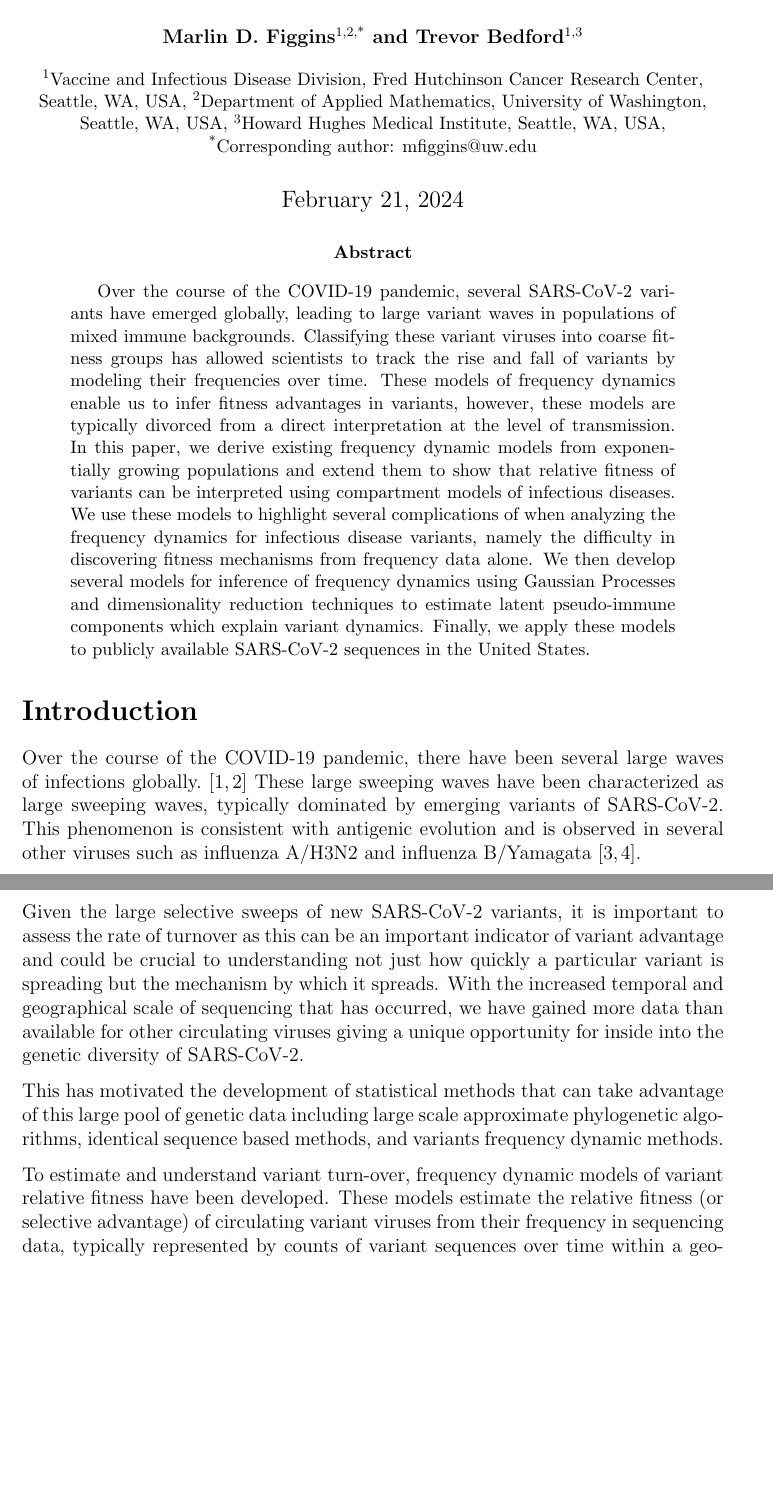
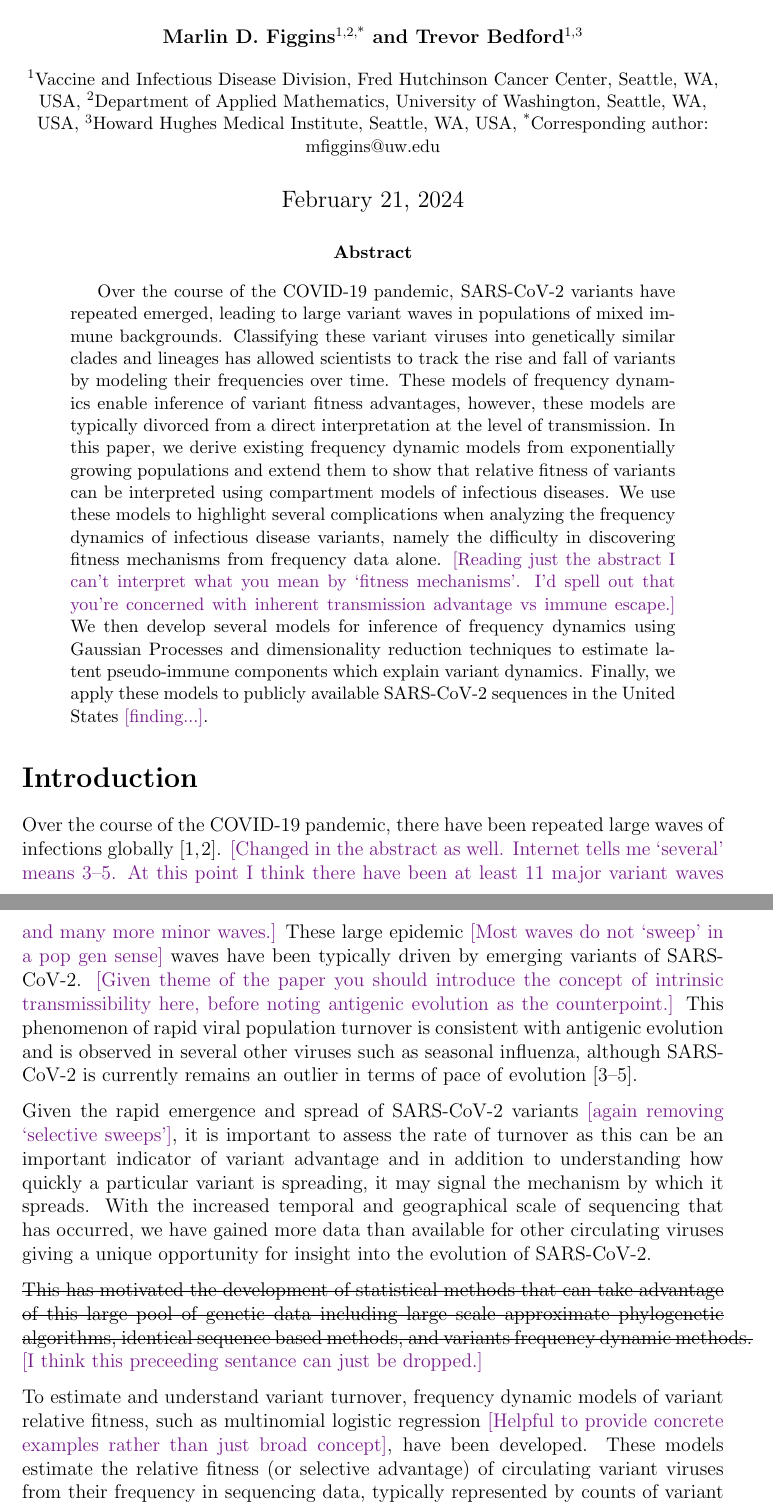
Before and after one commit to blab/relative-fitness-mechanisms, a LaTeX paper (manuscript/relative-fitness-mechanisms.tex): two parts of pages 1 and 2 of 17 before the commit and two parts of pages 1 and 2 of 18 after it, joined at a grey line, cut so that both start at the same text, the shorter picture padded with empty space. Compiled offline with pdfLaTeX.

Commit message:
Revise Abstract and Introduction

```diff
--- a/manuscript/relative-fitness-mechanisms.tex
+++ b/manuscript/relative-fitness-mechanisms.tex
@@ -62,12 +62,16 @@
 \newcommand{\varT}{\text{transmiss}}
 \newcommand{\vac}{\text{vac}}
 
+% Inline comments
+\usepackage[normalem]{ulem}
+\definecolor{purple}{rgb}{0.459,0.109,0.538}
+\def\tbc#1{\textcolor{purple}{[#1]}}
 
 \title{Transmission mechanisms determine relative fitness and frequency dynamics of viral variants}
 
 \author[1,2,*]{Marlin D.\ Figgins}
 \author[1,3]{Trevor Bedford}
-\affil[1]{Vaccine and Infectious Disease Division, Fred Hutchinson Cancer Research Center, Seattle, WA, USA}
+\affil[1]{Vaccine and Infectious Disease Division, Fred Hutchinson Cancer Center, Seattle, WA, USA}
 \affil[2]{Department of Applied Mathematics, University of Washington, Seattle, WA, USA}
 \affil[3]{Howard Hughes Medical Institute, Seattle, WA, USA}
 \affil[*]{Corresponding author: mfiggins@uw.edu}
@@ -79,13 +83,14 @@
 \maketitle
 
 \begin{abstract}
-    Over the course of the COVID-19 pandemic, several SARS-CoV-2 variants have emerged globally, leading to large variant waves in populations of mixed immune backgrounds.
-    Classifying these variant viruses into coarse fitness groups has allowed scientists to track the rise and fall of variants by modeling their frequencies over time.
-    These models of frequency dynamics enable us to infer fitness advantages in variants, however, these models are typically divorced from a direct interpretation at the level of transmission.
+    Over the course of the COVID-19 pandemic, SARS-CoV-2 variants have repeated emerged, leading to large variant waves in populations of mixed immune backgrounds.
+    Classifying these variant viruses into genetically similar clades and lineages has allowed scientists to track the rise and fall of variants by modeling their frequencies over time.
+    These models of frequency dynamics enable inference of variant fitness advantages, however, these models are typically divorced from a direct interpretation at the level of transmission.
     In this paper, we derive existing frequency dynamic models from exponentially growing populations and extend them to show that relative fitness of variants can be interpreted using compartment models of infectious diseases.
-    We use these models to highlight several complications of when analyzing the frequency dynamics for infectious disease variants, namely the difficulty in discovering fitness mechanisms from frequency data alone.
+    We use these models to highlight several complications when analyzing the frequency dynamics of infectious disease variants, namely the difficulty in discovering fitness mechanisms from frequency data alone.
+    \tbc{Reading just the abstract I can't interpret what you mean by `fitness mechanisms'. I'd spell out that you're concerned with inherent transmission advantage vs immune escape.}
     We then develop several models for inference of frequency dynamics using Gaussian Processes and dimensionality reduction techniques to estimate latent pseudo-immune components which explain variant dynamics.
-    Finally, we apply these models to publicly available SARS-CoV-2 sequences in the United States.
+    Finally, we apply these models to publicly available SARS-CoV-2 sequences in the United States \tbc{finding...}.
      % To better understand the relationship between population dynamics expected from traditional compartment models of epidemics,
 \end{abstract}
 
@@ -102,16 +107,19 @@
 
 %TODO: Intro sentence about SARS-CoV-2
 
-Over the course of the COVID-19 pandemic, there have been several large waves of infections globally.  \cite{tegally2021detection, Volz2021}
-These large sweeping waves have been characterized as large sweeping waves, typically dominated by emerging variants of SARS-CoV-2.
-This phenomenon is consistent with antigenic evolution and is observed in several other viruses such as influenza A/H3N2 and influenza B/Yamagata \cite{Koel2013, Bedford2014}.
+Over the course of the COVID-19 pandemic, there have been repeated large waves of infections globally  \cite{tegally2021detection, Volz2021}.
+\tbc{Changed in the abstract as well. Internet tells me `several' means 3--5. At this point I think there have been at least 11 major variant waves and many more minor waves.}
+These large epidemic \tbc{Most waves do not `sweep' in a pop gen sense} waves have been typically driven by emerging variants of SARS-CoV-2.
+\tbc{Given theme of the paper you should introduce the concept of intrinsic transmissibility here, before noting antigenic evolution as the counterpoint.}
+This phenomenon of rapid viral population turnover is consistent with antigenic evolution and is observed in several other viruses such as seasonal influenza, although SARS-CoV-2 is currently remains an outlier in terms of pace of evolution \cite{Koel2013, Bedford2014, kistler2023atlas}.
 
-Given the large selective sweeps of new SARS-CoV-2 variants, it is important to assess the rate of turnover as this can be an important indicator of variant advantage and could be crucial to understanding not just how quickly a particular variant is spreading but the mechanism by which it spreads.
-With the increased temporal and geographical scale of sequencing that has occurred, we have gained more data than available for other circulating viruses giving a unique opportunity for inside into the genetic diversity of SARS-CoV-2.
+Given the rapid emergence and spread of SARS-CoV-2 variants \tbc{again removing `selective sweeps'}, it is important to assess the rate of turnover as this can be an important indicator of variant advantage and in addition to understanding how quickly a particular variant is spreading, it may signal the mechanism by which it spreads.
+With the increased temporal and geographical scale of sequencing that has occurred, we have gained more data than available for other circulating viruses giving a unique opportunity for insight into the evolution of SARS-CoV-2.
 
 %TODO: Flesh out the increase in genetic sequencing and wanting to assess variant fitness crudely and quickly
-This has motivated the development of statistical methods that can take advantage of this large pool of genetic data including large scale approximate phylogenetic algorithms, identical sequence based methods, and variants frequency dynamic methods.
+\sout{This has motivated the development of statistical methods that can take advantage of this large pool of genetic data including large scale approximate phylogenetic algorithms, identical sequence based methods, and variants frequency dynamic methods.}
+\tbc{I think this preceeding sentance can just be dropped.}
 
-To estimate and understand variant turn-over, frequency dynamic models of variant relative fitness have been developed.
+To estimate and understand variant turnover, frequency dynamic models of variant relative fitness, such as multinomial logistic regression \tbc{Helpful to provide concrete examples rather than just broad concept}, have been developed.
 These models estimate the relative fitness (or selective advantage) of circulating variant viruses from their frequency in sequencing data, typically represented by counts of variant sequences over time within a geographic region.
 Relative fitness in these models is often assumed to be a constant quantity for simplicity and intrinsic to the variant of interest, however this may not be reasonable due to the nature of the transmission process.
```
Also changed, not shown: manuscript/relative-fitness-mechanisms.bib (+11 -0 lines), manuscript/relative-fitness-mechanisms.tex (13 more changed lines).
